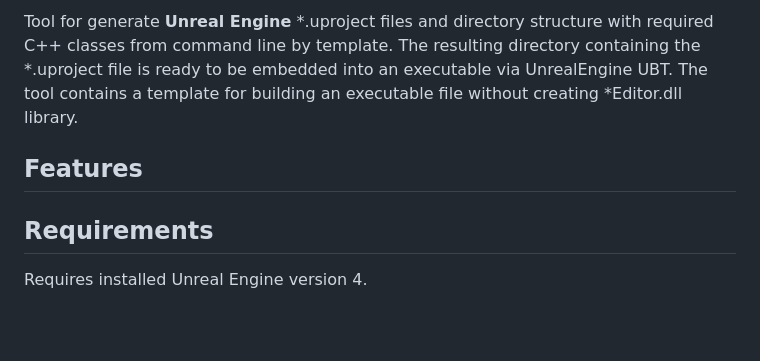
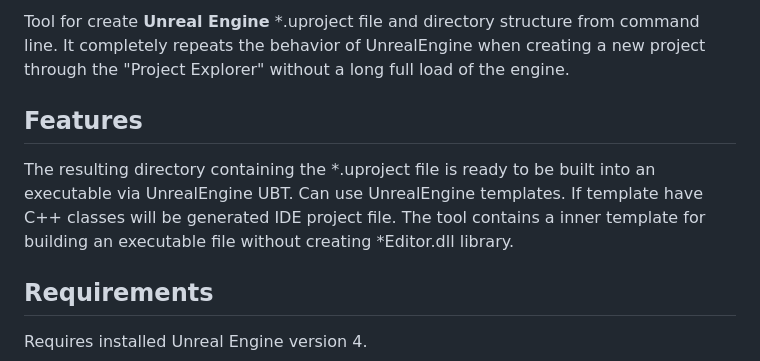
Before and after one commit to Alex0vSky/UePrjCreator, a Markdown page: README.md, the part around the change printed below. Rendered like a GitHub page; blank space fills up the shorter version.

```diff
--- a/README.md
+++ b/README.md
@@ -20,11 +23,10 @@ https://Alex0vSky.github.io/project-qa-report/UePrjCreator/GoogleTestCombinedOut
 https://Alex0vSky.github.io/project-qa-report/UePrjCreator/HtmlReportOcc/index.html
 )
 
-Tool for generate __Unreal Engine__ *.uproject files and directory structure with required C++ classes from command line by template.
-The resulting directory containing the *.uproject file is ready to be embedded into an executable via UnrealEngine UBT.
-The tool contains a template for building an executable file without creating *Editor.dll library.
+Tool for create __Unreal Engine__ *.uproject file and directory structure from command line. It completely repeats the behavior of UnrealEngine when creating a new project through the "Project Explorer" without a long full load of the engine.
 
 ## Features
+The resulting directory containing the *.uproject file is ready to be built into an executable via UnrealEngine UBT. Can use UnrealEngine templates. If template have C++ classes will be generated IDE project file. The tool contains a inner template for building an executable file without creating *Editor.dll library.
 
 ## Requirements
 Requires installed Unreal Engine version 4.
```
Also changed, not shown: other parts of README.md (+4 -1 lines).
